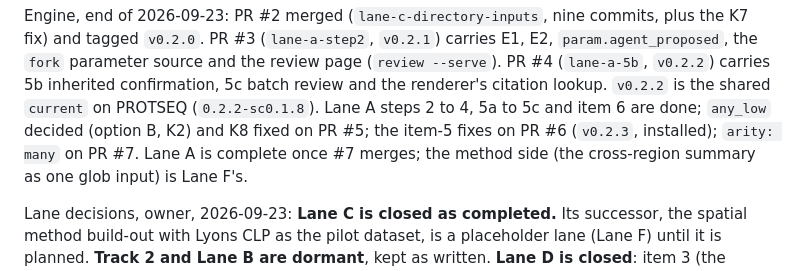
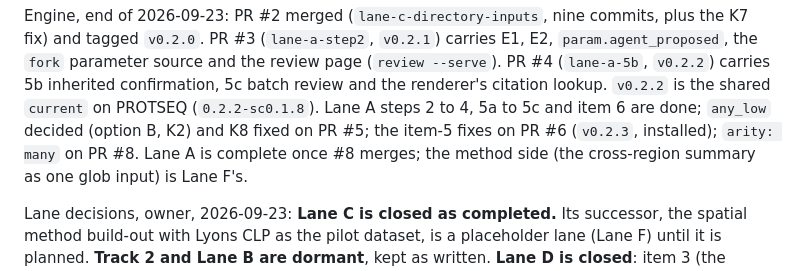
Before and after one commit to santangelo-lab/stringency, a Markdown page: spec/plans/roadmap-2026-09.md, the part around one of its changes. Rendered like a GitHub page.

```diff
--- a/spec/plans/roadmap-2026-09.md
+++ b/spec/plans/roadmap-2026-09.md
@@ -31,7 +31,7 @@ the `fork` parameter source and the review page (`review --serve`). PR #4 (`lane
 carries 5b inherited confirmation, 5c batch review and the renderer's citation lookup. `v0.2.2` is
 the shared `current` on PROTSEQ (`0.2.2-sc0.1.8`). Lane A steps 2 to 4, 5a to 5c and item 6 are
 done; `any_low` decided (option B, K2) and K8 fixed on PR #5; the item-5 fixes on PR #6
-(`v0.2.3`, installed); `arity: many` on PR #7. Lane A is complete once #7 merges; the method
+(`v0.2.3`, installed); `arity: many` on PR #8. Lane A is complete once #8 merges; the method
 side (the cross-region summary as one glob input) is Lane F's.
 
 Lane decisions, owner, 2026-09-23: **Lane C is closed as completed.** Its successor, the spatial
```
Also changed, not shown: other parts of spec/plans/roadmap-2026-09.md (+1 -1 lines), notes/2026-09-23-1700-lane-a-k7-step2-review-page.md (+1 -1 lines).
